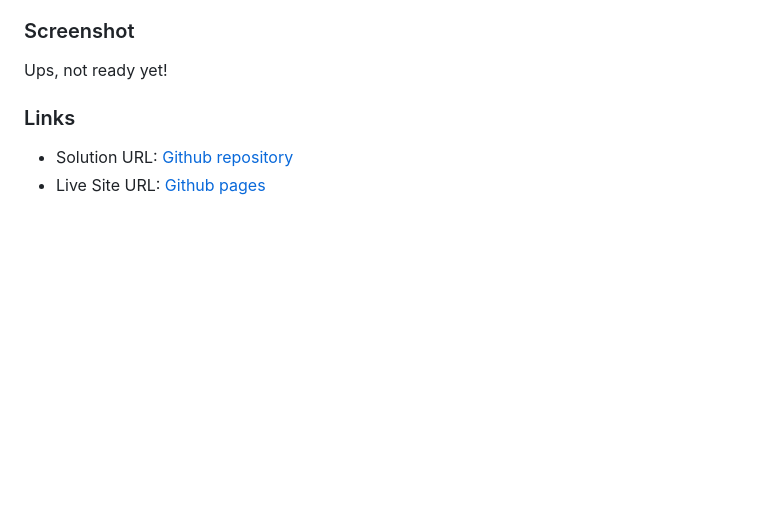
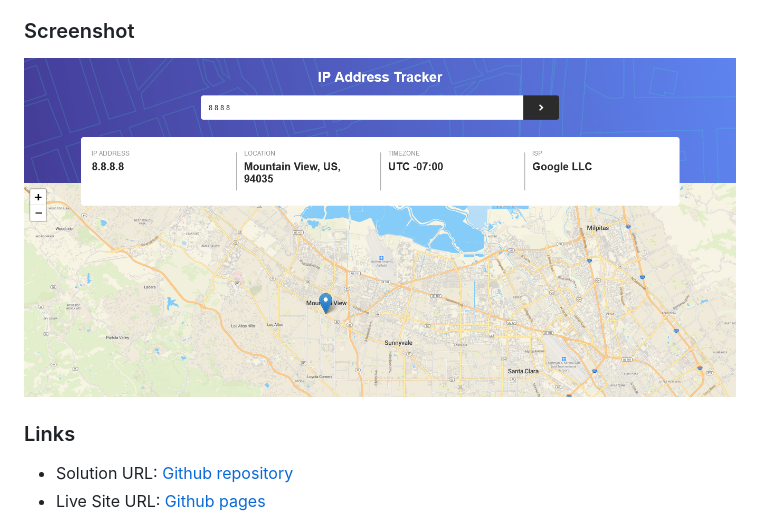
Before and after one commit to Romario-Negreiros/Ip-address-tracker, a Markdown page: README.md, the part around the change. GitHub-like rendering; pictures changed too: images/ipaddress.png (added); blank space fills up the shorter version.

Commit message:
screenshot on readme

```diff
--- a/README.md
+++ b/README.md
@@ -15,7 +15,7 @@ Users should be able to:
 
 ### Screenshot
 
-Ups, not ready yet!
+![](./images/ipaddress.png)
 
 ### Links
 
```
